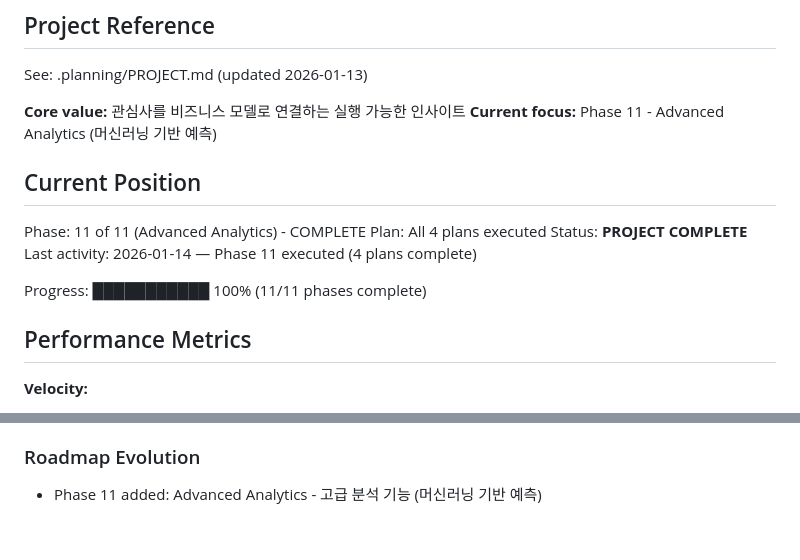
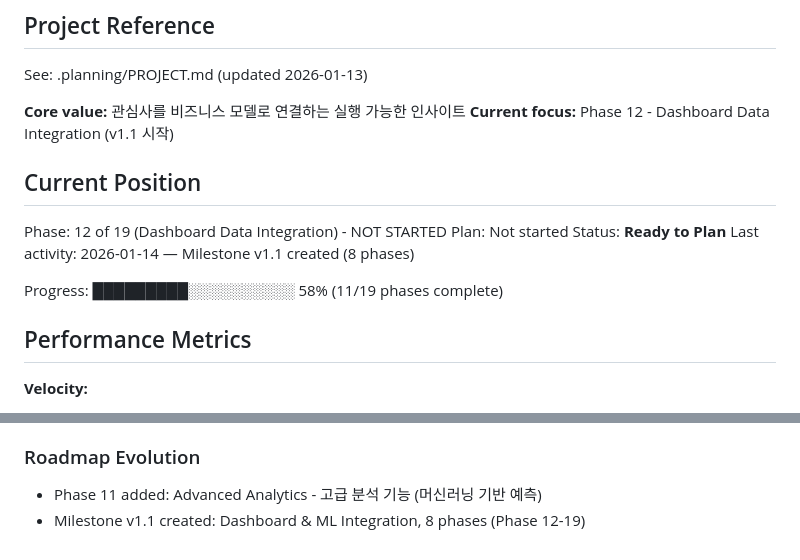
Before and after one commit to kiminbean/reddit-Insight, a Markdown page: .planning/STATE.md, 2 parts joined by grey strips. Rendered like a GitHub page.

```diff
--- a/.planning/STATE.md
+++ b/.planning/STATE.md
@@ -5,16 +5,16 @@
 See: .planning/PROJECT.md (updated 2026-01-13)
 
 **Core value:** 관심사를 비즈니스 모델로 연결하는 실행 가능한 인사이트
-**Current focus:** Phase 11 - Advanced Analytics (머신러닝 기반 예측)
+**Current focus:** Phase 12 - Dashboard Data Integration (v1.1 시작)
 
 ## Current Position
 
-Phase: 11 of 11 (Advanced Analytics) - COMPLETE
-Plan: All 4 plans executed
-Status: **PROJECT COMPLETE**
-Last activity: 2026-01-14 — Phase 11 executed (4 plans complete)
+Phase: 12 of 19 (Dashboard Data Integration) - NOT STARTED
+Plan: Not started
+Status: **Ready to Plan**
+Last activity: 2026-01-14 — Milestone v1.1 created (8 phases)
 
-Progress: ███████████ 100% (11/11 phases complete)
+Progress: █████████░░░░░░░░░░ 58% (11/19 phases complete)
 
 ## Performance Metrics
 
@@ -107,3 +107,4 @@ Resume file: None
 ### Roadmap Evolution
 
 - Phase 11 added: Advanced Analytics - 고급 분석 기능 (머신러닝 기반 예측)
+- Milestone v1.1 created: Dashboard & ML Integration, 8 phases (Phase 12-19)
```
Also changed, not shown: .planning/ROADMAP.md (+100 -1 lines).
